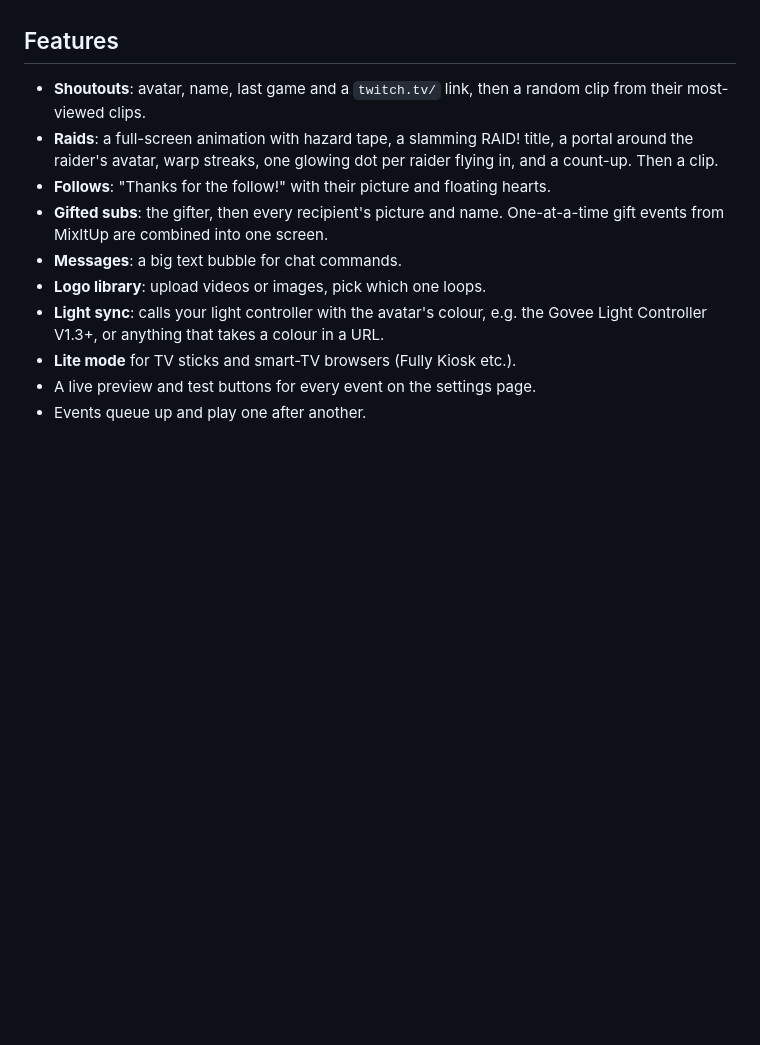
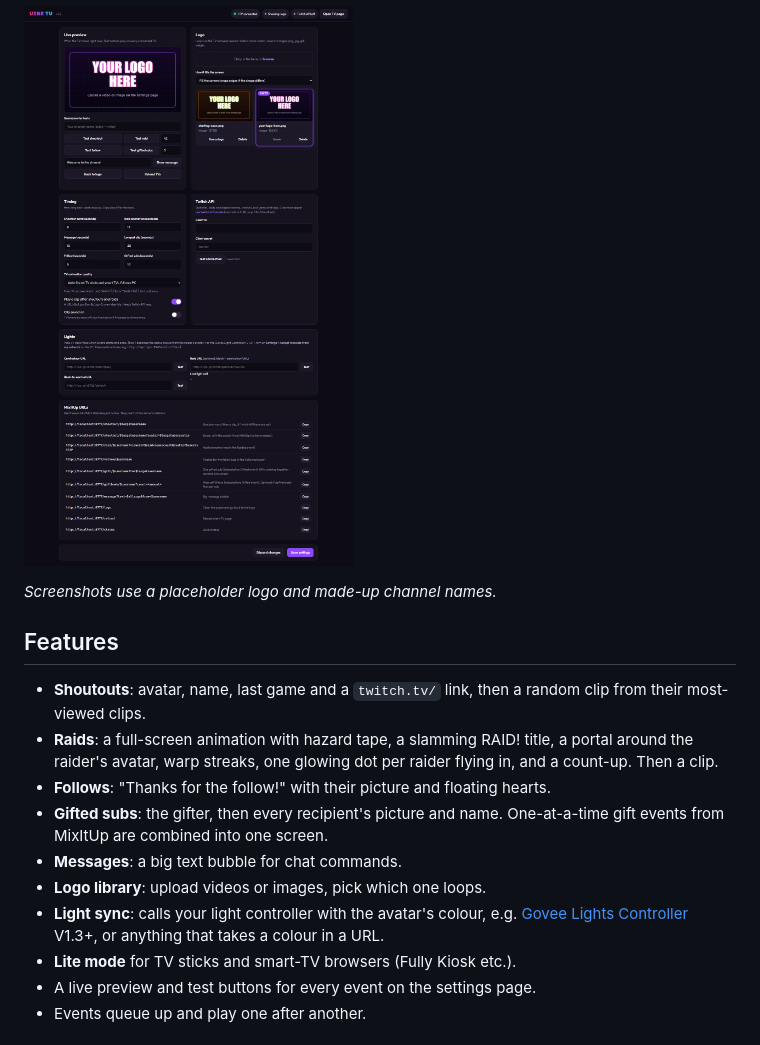
Before and after one commit to TTV-VibesByVince/Vibes-TV, a Markdown page: README.md, the part around one of its changes. Rendered like a GitHub page; pictures changed too: docs/screenshots/settings-full.jpg (added); folded sections open; blank space fills up the shorter version.

```diff
--- a/README.md
+++ b/README.md
@@ -10,3 +24,8 @@ everything is set up from a settings page in the browser.
+![All settings](docs/screenshots/settings-full.jpg)
+
+</details>
+
+*Screenshots use a placeholder logo and made-up channel names.*
 
 ## Features
 
@@ -21,8 +40,8 @@ everything is set up from a settings page in the browser.
 - **Messages**: a big text bubble for chat commands.
 - **Logo library**: upload videos or images, pick which one loops.
 - **Light sync**: calls your light controller with the avatar's colour,
-  e.g. the Govee Light Controller V1.3+, or anything that takes a colour in
-  a URL.
+  e.g. [Govee Lights Controller](https://github.com/TTV-VibesByVince/Govee-Lights-Controller)
+  V1.3+, or anything that takes a colour in a URL.
 - **Lite mode** for TV sticks and smart-TV browsers (Fully Kiosk etc.).
 - A live preview and test buttons for every event on the settings page.
 - Events queue up and play one after another.
```
Also changed, not shown: other parts of README.md (+59 -4 lines), docs/screenshots/follow.jpg (added), docs/screenshots/gifted-subs.jpg (added), docs/screenshots/raid.jpg (added), docs/screenshots/settings.jpg (added), docs/screenshots/shoutout.jpg (added), 3 other files.
